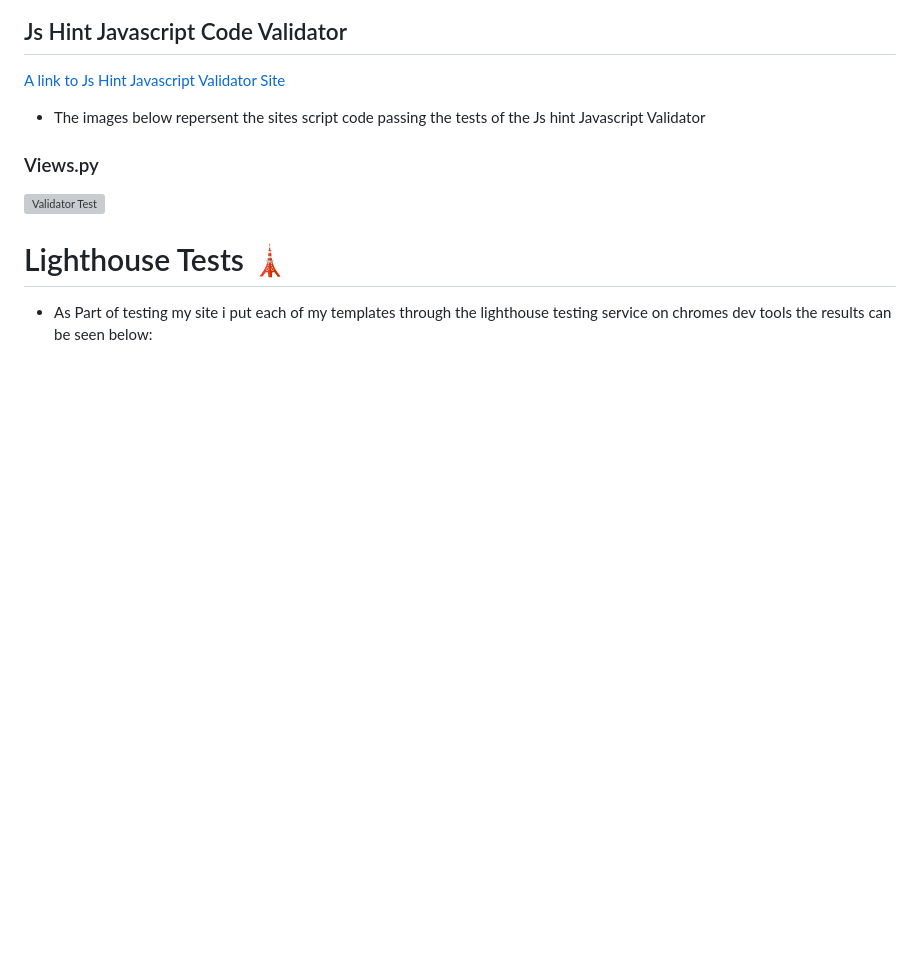
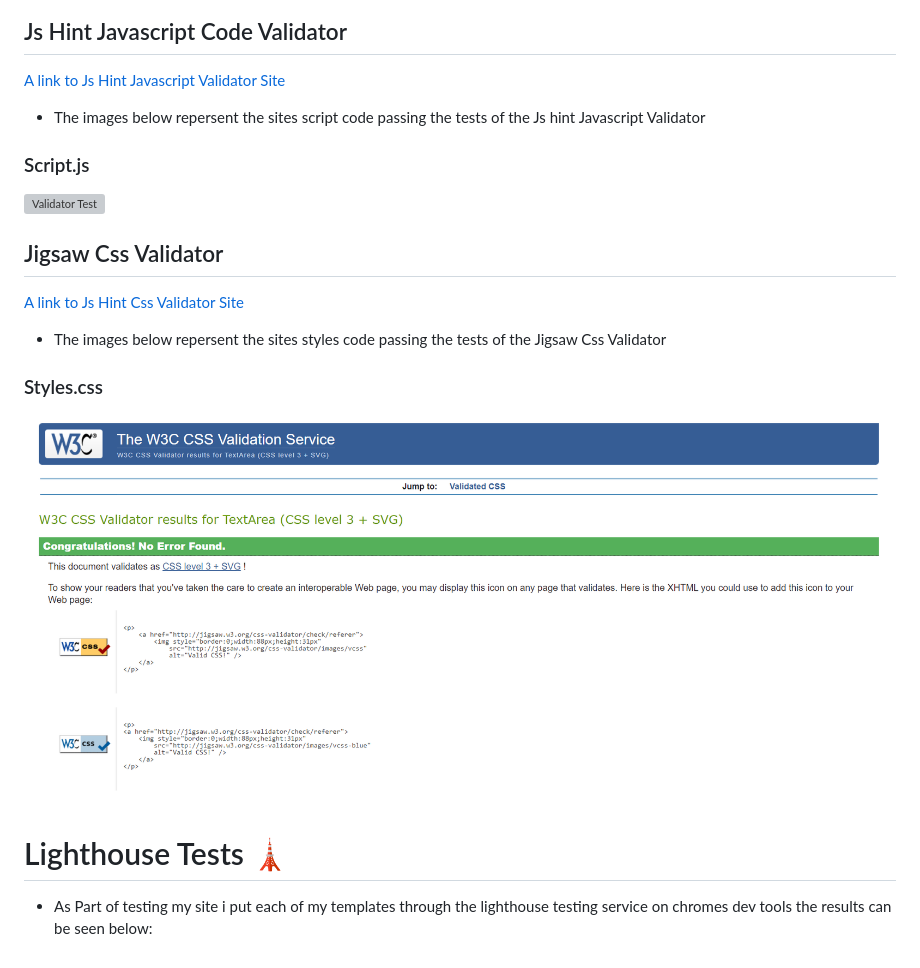
Before and after one commit to DiarmuidSheeran/whats-cooking-social-site, a Markdown page: TESTING.md, the part around the change. GitHub-like rendering; pictures changed too: documentation/validator-results-css/css-validation.png (added); blank space fills up the shorter version; grey boxes are pictures that could not be loaded.

Commit message:
Add Css validator results to testing.md file

```diff
--- a/TESTING.md
+++ b/TESTING.md
@@ -424,8 +424,16 @@
 
 * The images below repersent the sites script code passing the tests of the Js hint Javascript Validator
 
-### Views.py
+### Script.js
 ![Validator Test](documentation/validator-results-script/script-validator.png "script-validator-test")
+
+## Jigsaw Css Validator
+[A link to Js Hint Css Validator Site](https://jigsaw.w3.org/css-validator/#validate_by_input)
+
+* The images below repersent the sites styles code passing the tests of the Jigsaw Css Validator
+
+### Styles.css
+![Validator Test](documentation/validator-results-css/css-validation.png "css-validator-test")
 
 # Lighthouse Tests 	:tokyo_tower:
 
```
